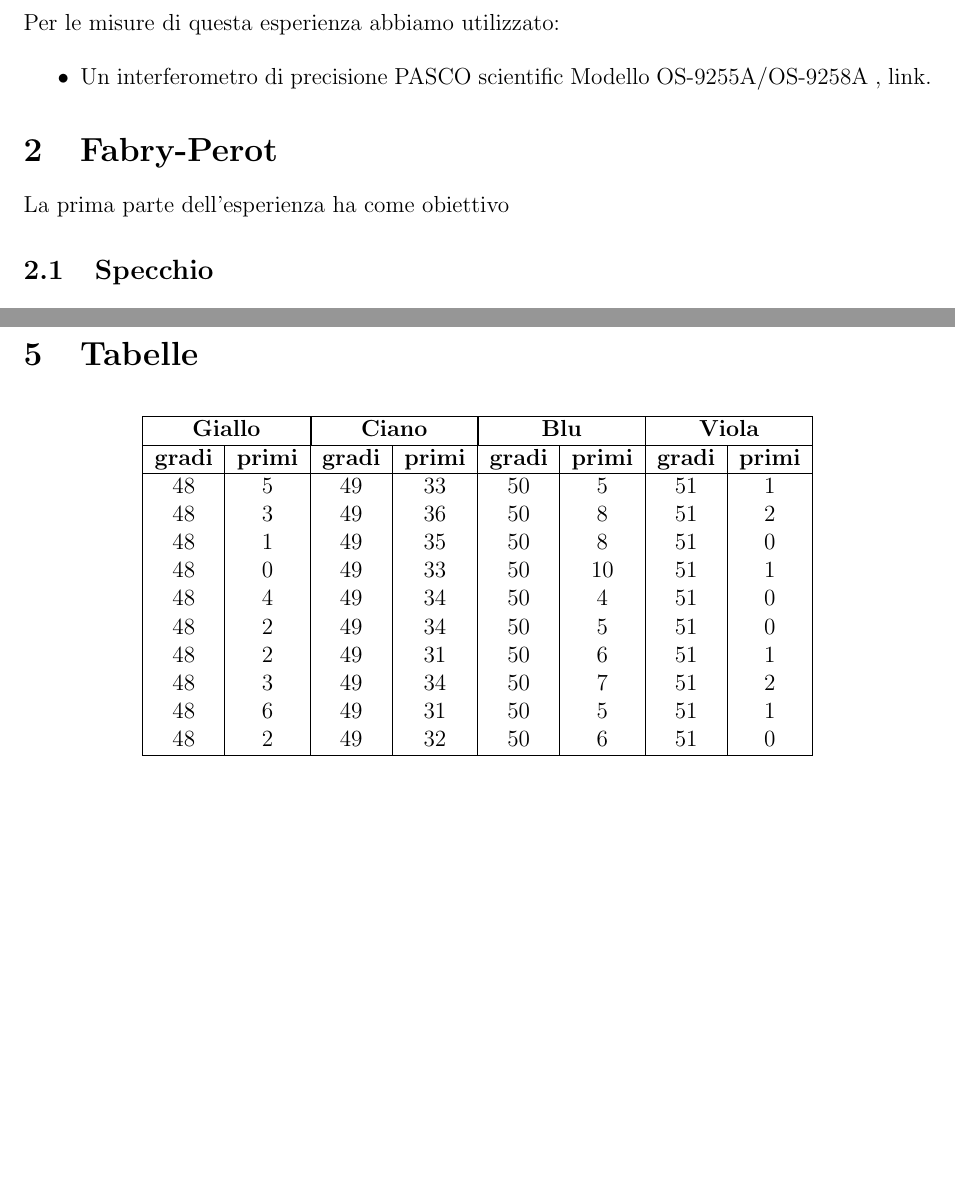
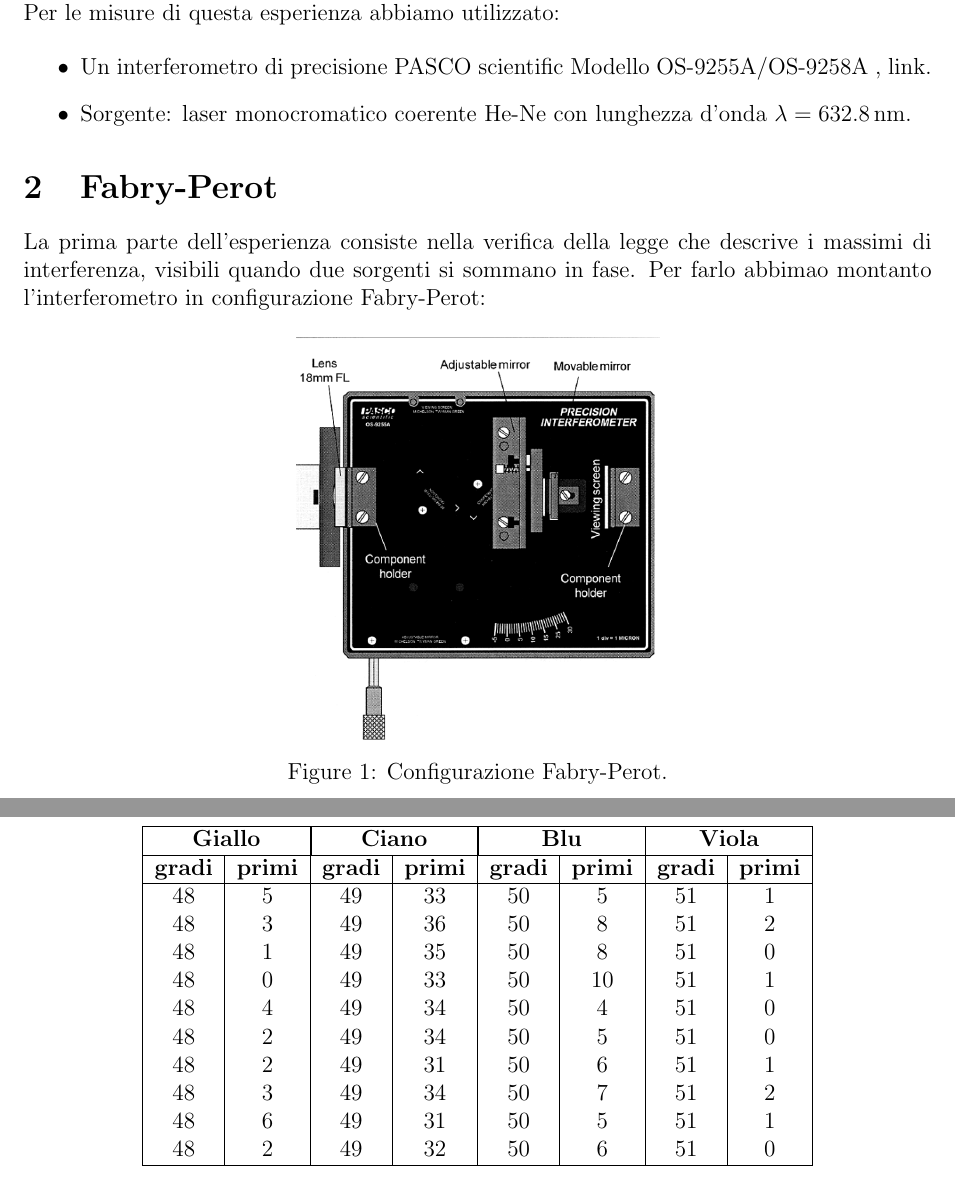
Before and after one commit to Pavar0tty/Laboratorio_2, a LaTeX paper (Interferometro/Relazione/main.tex): two parts of pages 2 and 3 of 3 before the commit and two parts of pages 2 and 4 of 4 after it, joined at a grey line, cut so that both start at the same text, the shorter picture padded with empty space. Compiled offline with pdfLaTeX.

Commit message:
aggiunta alcune cose

```diff
--- a/Interferometro/Relazione/main.tex
+++ b/Interferometro/Relazione/main.tex
@@ -97,14 +97,24 @@ Per le misure di questa esperienza abbiamo utilizzato:
 
 \begin{itemize}
     \item Un interferometro di precisione PASCO scientific Modello OS-9255A/OS-9258A , \href{https://www.pasco.com/products/lab-apparatus/light-and-optics/advanced-optics/os-9255}{link.}
+    \item Sorgente: laser monocromatico coerente He-Ne con lunghezza d'onda $\lambda = \SI{632.8}{\nano\meter}$.
 \end{itemize}
 
 
+\section{Fabry-Perot}
+La prima parte dell'esperienza consiste nella verifica della legge che descrive
+i massimi di interferenza, visibili quando due sorgenti si sommano in fase.
+Per farlo abbimao montanto l'interferometro in configurazione Fabry-Perot:
 
-\section{Fabry-Perot}
+\begin{figure}[ht]
+    \centering
+    \includegraphics[width=0.4\textwidth]{InterferometroFabry.png}
+    \caption{Configurazione Fabry-Perot.}
+    \label{fig:fraby-perot config}
+\end{figure}
 
-La prima parte dell'esperienza ha come obiettivo
 \subsection{Specchio}
+
 
 
 
```
Also changed, not shown: Interferometro/Relazione/InterferometroFabry.png (added), Interferometro/Relazione/main.pdf.
